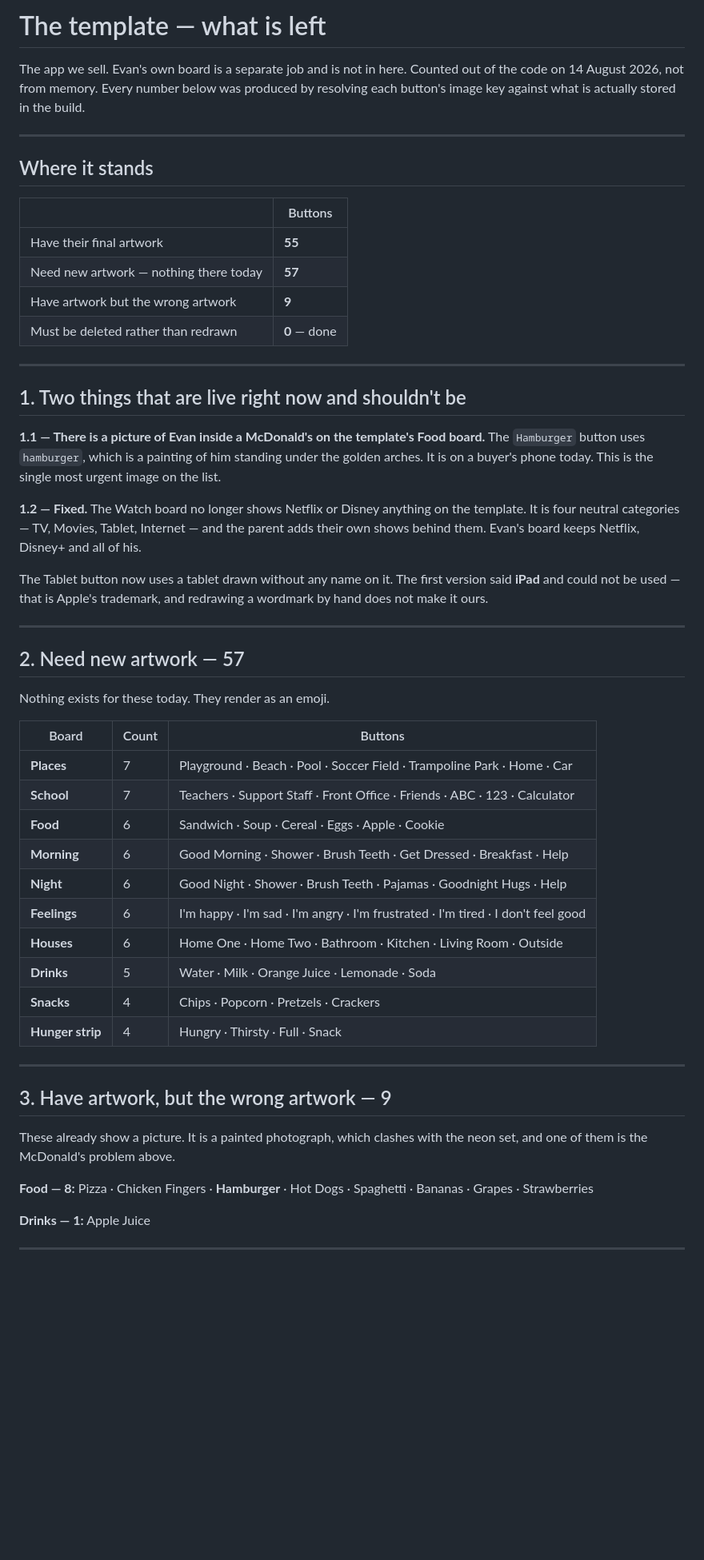
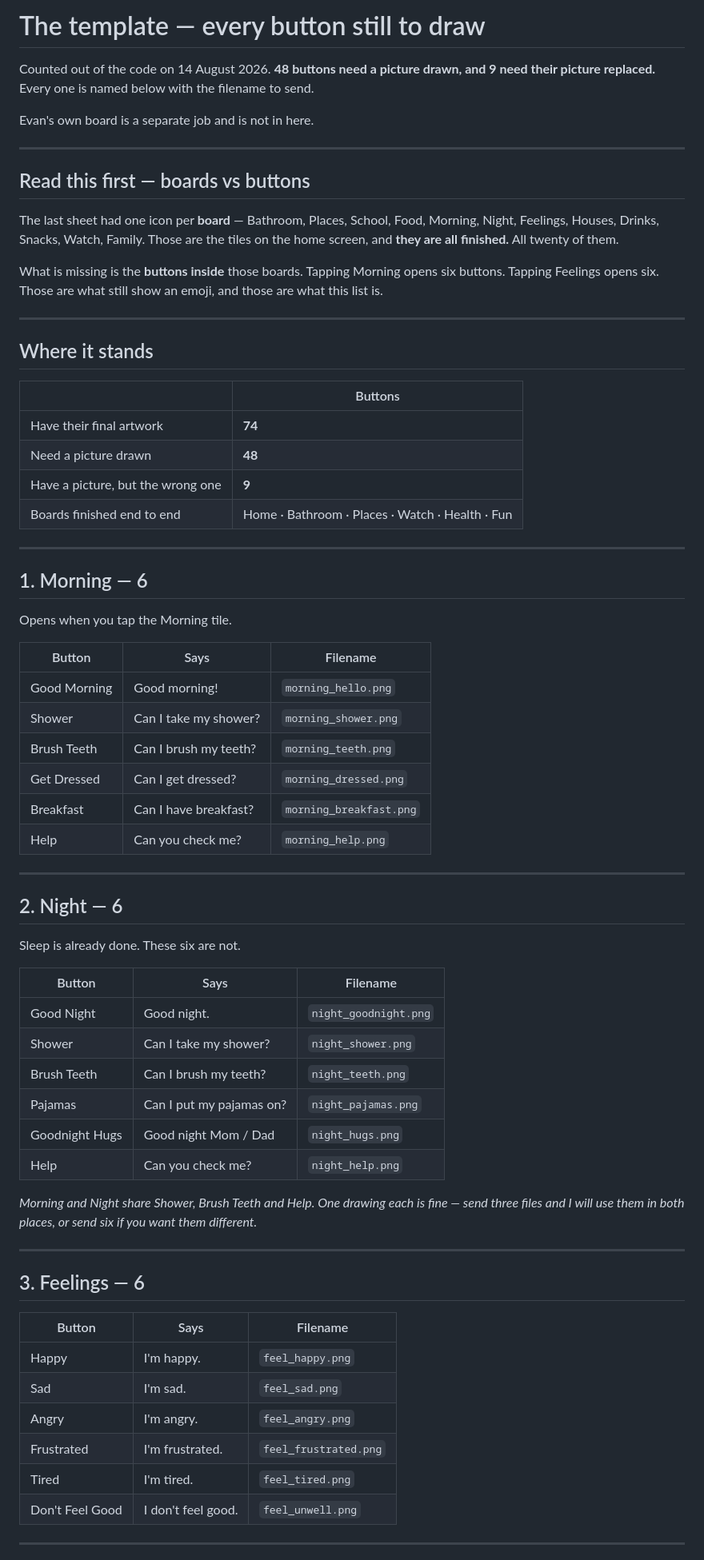
Before and after one commit to fschaeffer16/EZCommTETHER, a Markdown page: ASSETS_TODO.md, the part around one of its changes. Shown at 80% size. Rendered like a GitHub page; blank space fills up the shorter version.

```diff
--- a/ASSETS_TODO.md
+++ b/ASSETS_TODO.md
@@ -1,9 +1,21 @@
-# The template — what is left
+# The template — every button still to draw
 
-The app we sell. Evan's own board is a separate job and is not in here.
-Counted out of the code on 14 August 2026, not from memory. Every number below
-was produced by resolving each button's image key against what is actually
-stored in the build.
+Counted out of the code on 14 August 2026. **48 buttons need a picture drawn, and 9 need
+their picture replaced.** Every one is named below with the filename to send.
+
+Evan's own board is a separate job and is not in here.
+
+---
+
+## Read this first — boards vs buttons
+
+The last sheet had one icon per **board** — Bathroom, Places, School, Food, Morning, Night,
+Feelings, Houses, Drinks, Snacks, Watch, Family. Those are the tiles on the home screen, and
+**they are all finished.** All twenty of them.
+
+What is missing is the **buttons inside** those boards. Tapping Morning opens six buttons.
+Tapping Feelings opens six. Those are what still show an emoji, and those are what this list
+is.
 
 ---
 
@@ -11,58 +23,56 @@ stored in the build.
 
 | | Buttons |
 |---|---|
-| Have their final artwork | **55** |
-| Need new artwork — nothing there today | **57** |
-| Have artwork but the wrong artwork | **9** |
-| Must be deleted rather than redrawn | **0** — done |
+| Have their final artwork | **74** |
+| Need a picture drawn | **48** |
+| Have a picture, but the wrong one | **9** |
+| Boards finished end to end | Home · Bathroom · Places · Watch · Health · Fun |
 
 ---
 
-## 1. Two things that are live right now and shouldn't be
+## 1. Morning — 6
 
-**1.1 — There is a picture of Evan inside a McDonald's on the template's Food board.**
-The `Hamburger` button uses `hamburger`, which is a painting of him standing under the
-golden arches. It is on a buyer's phone today. This is the single most urgent image on
-the list.
+Opens when you tap the Morning tile.
 
-**1.2 — Fixed.** The Watch board no longer shows Netflix or Disney anything on the
-template. It is four neutral categories — TV, Movies, Tablet, Internet — and the parent
-adds their own shows behind them. Evan's board keeps Netflix, Disney+ and all of his.
-
-The Tablet button now uses a tablet drawn without any name on it. The first version said
-**iPad** and could not be used — that is Apple's trademark, and redrawing a wordmark by
-hand does not make it ours.
+| Button | Says | Filename |
+|---|---|---|
+| Good Morning | Good morning! | `morning_hello.png` |
+| Shower | Can I take my shower? | `morning_shower.png` |
+| Brush Teeth | Can I brush my teeth? | `morning_teeth.png` |
+| Get Dressed | Can I get dressed? | `morning_dressed.png` |
+| Breakfast | Can I have breakfast? | `morning_breakfast.png` |
+| Help | Can you check me? | `morning_help.png` |
 
 ---
 
-## 2. Need new artwork — 57
+## 2. Night — 6
 
-Nothing exists for these today. They render as an emoji.
+Sleep is already done. These six are not.
 
-| Board | Count | Buttons |
+| Button | Says | Filename |
 |---|---|---|
-| **Places** | 7 | Playground · Beach · Pool · Soccer Field · Trampoline Park · Home · Car |
-| **School** | 7 | Teachers · Support Staff · Front Office · Friends · ABC · 123 · Calculator |
-| **Food** | 6 | Sandwich · Soup · Cereal · Eggs · Apple · Cookie |
-| **Morning** | 6 | Good Morning · Shower · Brush Teeth · Get Dressed · Breakfast · Help |
-| **Night** | 6 | Good Night · Shower · Brush Teeth · Pajamas · Goodnight Hugs · Help |
-| **Feelings** | 6 | I'm happy · I'm sad · I'm angry · I'm frustrated · I'm tired · I don't feel good |
-| **Houses** | 6 | Home One · Home Two · Bathroom · Kitchen · Living Room · Outside |
-| **Drinks** | 5 | Water · Milk · Orange Juice · Lemonade · Soda |
-| **Snacks** | 4 | Chips · Popcorn · Pretzels · Crackers |
-| **Hunger strip** | 4 | Hungry · Thirsty · Full · Snack |
+| Good Night | Good night. | `night_goodnight.png` |
+| Shower | Can I take my shower? | `night_shower.png` |
+| Brush Teeth | Can I brush my teeth? | `night_teeth.png` |
+| Pajamas | Can I put my pajamas on? | `night_pajamas.png` |
+| Goodnight Hugs | Good night Mom / Dad | `night_hugs.png` |
+| Help | Can you check me? | `night_help.png` |
+
+*Morning and Night share Shower, Brush Teeth and Help. One drawing each is fine — send three
+files and I will use them in both places, or send six if you want them different.*
 
 ---
 
-## 3. Have artwork, but the wrong artwork — 9
+## 3. Feelings — 6
 
-These already show a picture. It is a painted photograph, which clashes with the neon set,
-and one of them is the McDonald's problem above.
-
-**Food — 8:** Pizza · Chicken Fingers · **Hamburger** · Hot Dogs · Spaghetti · Bananas ·
-Grapes · Strawberries
-
-**Drinks — 1:** Apple Juice
+| Button | Says | Filename |
+|---|---|---|
+| Happy | I'm happy. | `feel_happy.png` |
+| Sad | I'm sad. | `feel_sad.png` |
+| Angry | I'm angry. | `feel_angry.png` |
+| Frustrated | I'm frustrated. | `feel_frustrated.png` |
+| Tired | I'm tired. | `feel_tired.png` |
+| Don't Feel Good | I don't feel good. | `feel_unwell.png` |
 
 ---
 
```
Also changed, not shown: other parts of ASSETS_TODO.md (+107 -42 lines).
